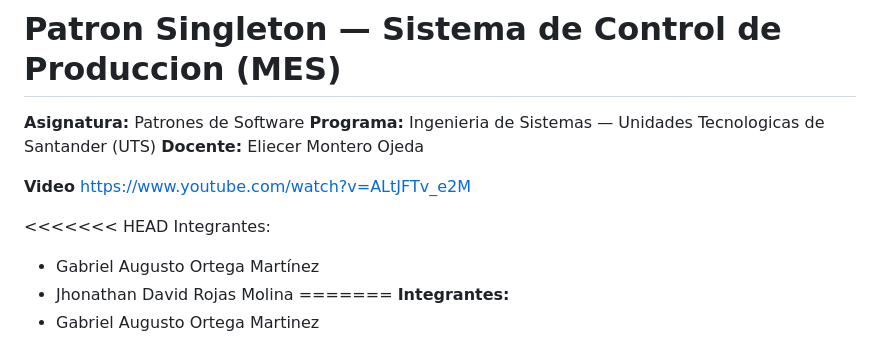
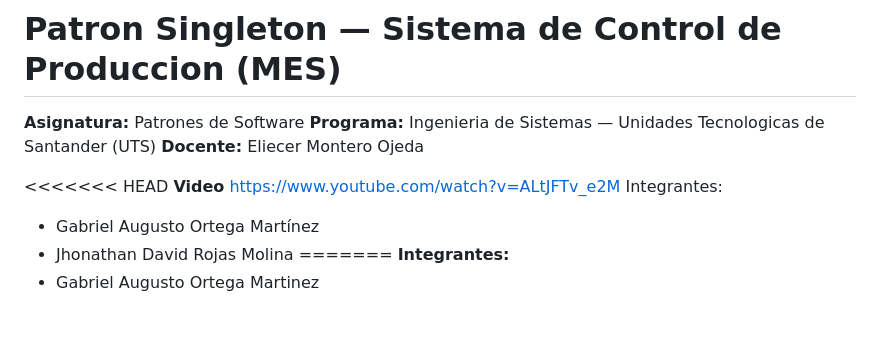
Before and after one commit to GabrielOrtega01/mes-production-system, a Markdown page: README.md, the part around the change. Drawn GitHub-style; blank space fills up the shorter version.

```diff
--- a/README.md
+++ b/README.md
@@ -4,9 +4,8 @@
 **Programa:** Ingenieria de Sistemas — Unidades Tecnologicas de Santander (UTS)
 **Docente:** Eliecer Montero Ojeda
 
+<<<<<<< HEAD
 **Video** https://www.youtube.com/watch?v=ALtJFTv_e2M
-
-<<<<<<< HEAD
 Integrantes:
 - Gabriel Augusto Ortega Martínez
 - Jhonathan David Rojas Molina
```
